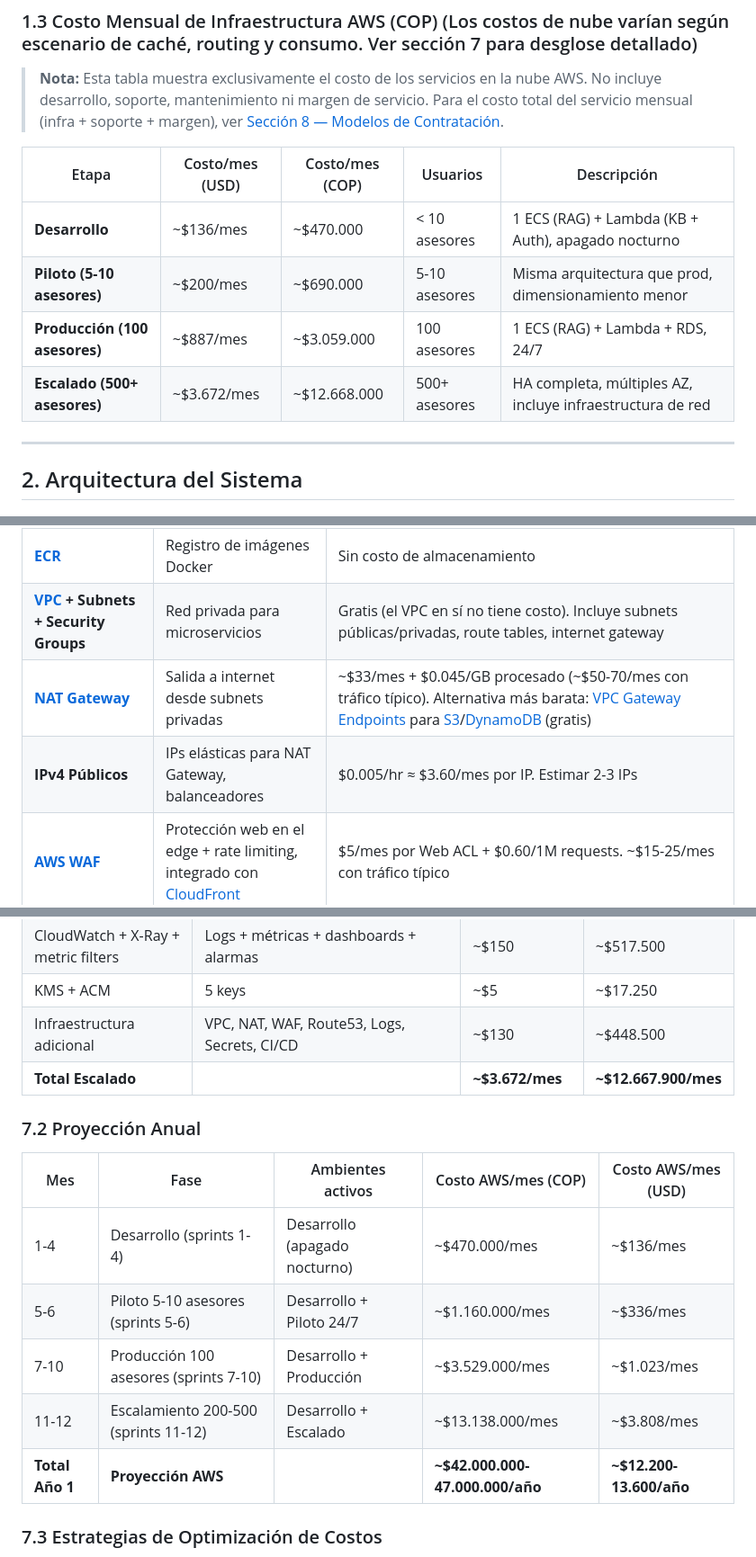
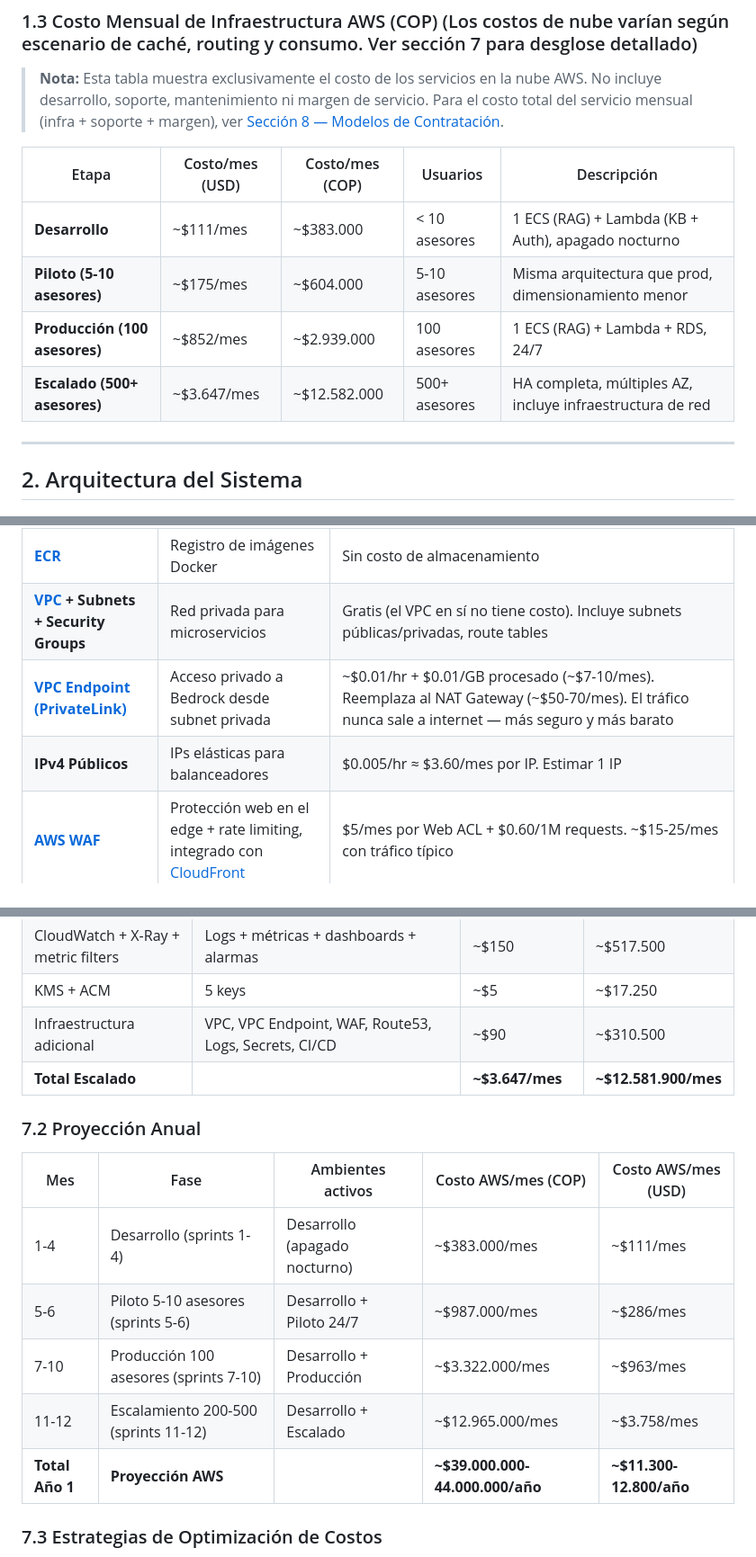
Before and after one commit to johnruedal96/capillas, a Markdown page: docs/propuesta_tecnologica.md, 3 parts joined by grey strips. Shown at 90% size. Drawn GitHub-style.

Commit message:
chang nat gateway to vpc endpoint

```diff
--- a/docs/propuesta_tecnologica.md
+++ b/docs/propuesta_tecnologica.md
@@ -52,10 +52,10 @@ Implementar un **Asistente Comercial Inteligente** basado en arquitectura RAG (R
 
 | Etapa | Costo/mes (USD) | Costo/mes (COP) | Usuarios | Descripción |
 |-------|-----------------|------------------|----------|-------------|
-| **Desarrollo** | ~$136/mes | ~$470.000 | < 10 asesores | 1 ECS (RAG) + Lambda (KB + Auth), apagado nocturno |
-| **Piloto (5-10 asesores)** | ~$200/mes | ~$690.000 | 5-10 asesores | Misma arquitectura que prod, dimensionamiento menor |
-| **Producción (100 asesores)** | ~$887/mes | ~$3.059.000 | 100 asesores | 1 ECS (RAG) + Lambda + RDS, 24/7 |
-| **Escalado (500+ asesores)** | ~$3.672/mes | ~$12.668.000 | 500+ asesores | HA completa, múltiples AZ, incluye infraestructura de red |
+| **Desarrollo** | ~$111/mes | ~$383.000 | < 10 asesores | 1 ECS (RAG) + Lambda (KB + Auth), apagado nocturno |
+| **Piloto (5-10 asesores)** | ~$175/mes | ~$604.000 | 5-10 asesores | Misma arquitectura que prod, dimensionamiento menor |
+| **Producción (100 asesores)** | ~$852/mes | ~$2.939.000 | 100 asesores | 1 ECS (RAG) + Lambda + RDS, 24/7 |
+| **Escalado (500+ asesores)** | ~$3.647/mes | ~$12.582.000 | 500+ asesores | HA completa, múltiples AZ, incluye infraestructura de red |
 
 ---
 
@@ -512,9 +512,9 @@ Se ejecuta antes de cualquier llamada a [Bedrock](https://docs.aws.amazon.com/be
 | **[CloudWatch](https://docs.aws.amazon.com/AmazonCloudWatch/latest/monitoring/WhatIsCloudWatch.html) + [X-Ray](https://docs.aws.amazon.com/xray/latest/devguide/aws-xray.html)** | Monitoreo y tracing | Incluido con AWS |
 | **[Step Functions](https://docs.aws.amazon.com/step-functions/latest/dg/welcome.html)** | Orquestación de ingesta de documentos | Flujos async con retry/error handling |
 | **[ECR](https://docs.aws.amazon.com/AmazonECR/latest/userguide/what-is-ecr.html)** | Registro de imágenes Docker | Sin costo de almacenamiento |
-| **[VPC](https://docs.aws.amazon.com/vpc/latest/userguide/what-is-amazon-vpc.html) + Subnets + Security Groups** | Red privada para microservicios | Gratis (el VPC en sí no tiene costo). Incluye subnets públicas/privadas, route tables, internet gateway |
-| **[NAT Gateway](https://docs.aws.amazon.com/vpc/latest/userguide/vpc-nat-gateway.html)** | Salida a internet desde subnets privadas | ~$33/mes + $0.045/GB procesado (~$50-70/mes con tráfico típico). Alternativa más barata: [VPC Gateway Endpoints](https://docs.aws.amazon.com/vpc/latest/privatelink/gateway-endpoints.html) para [S3](https://docs.aws.amazon.com/AmazonS3/latest/userguide/Welcome.html)/[DynamoDB](https://docs.aws.amazon.com/amazondynamodb/latest/developerguide/Introduction.html) (gratis) |
-| **IPv4 Públicos** | IPs elásticas para NAT Gateway, balanceadores | $0.005/hr ≈ $3.60/mes por IP. Estimar 2-3 IPs |
+| **[VPC](https://docs.aws.amazon.com/vpc/latest/userguide/what-is-amazon-vpc.html) + Subnets + Security Groups** | Red privada para microservicios | Gratis (el VPC en sí no tiene costo). Incluye subnets públicas/privadas, route tables |
+| **[VPC Endpoint (PrivateLink)](https://docs.aws.amazon.com/vpc/latest/privatelink/vpce-interface.html)** | Acceso privado a Bedrock desde subnet privada | ~$0.01/hr + $0.01/GB procesado (~$7-10/mes). Reemplaza al NAT Gateway (~$50-70/mes). El tráfico nunca sale a internet — más seguro y más barato |
+| **IPv4 Públicos** | IPs elásticas para balanceadores | $0.005/hr ≈ $3.60/mes por IP. Estimar 1 IP |
 | **[AWS WAF](https://docs.aws.amazon.com/waf/latest/developerguide/waf-chapter.html)** | Protección web en el edge + rate limiting, integrado con [CloudFront](https://docs.aws.amazon.com/AmazonCloudFront/latest/DeveloperGuide/Introduction.html) | $5/mes por Web ACL + $0.60/1M requests. ~$15-25/mes con tráfico típico |
 | **[Route53](https://docs.aws.amazon.com/Route53/latest/DeveloperGuide/Welcome.html)** | DNS, dominio, health checks | $0.50/zone/mes + ~$12/año por dominio .com |
 | **[CloudWatch](https://docs.aws.amazon.com/AmazonCloudWatch/latest/monitoring/WhatIsCloudWatch.html) Logs** | Logs de microservicios y auditoría | $0.50/GB ingerido (primeros 5GB gratis). ~$5-10/mes con retención 30 días |
@@ -1203,18 +1203,18 @@ Tasa de cambio: $1 USD = $3,450 COP
 | Step Functions | Ingesta + workflows | ~$20 | ~$69.000 |
 | CloudWatch + X-Ray + metric filters | Logs + métricas + dashboards + alarmas | ~$150 | ~$517.500 |
 | KMS + ACM | 5 keys | ~$5 | ~$17.250 |
-| Infraestructura adicional | VPC, NAT, WAF, Route53, Logs, Secrets, CI/CD | ~$130 | ~$448.500 |
-| **Total Escalado** | | **~$3.672/mes** | **~$12.667.900/mes** |
+| Infraestructura adicional | VPC, VPC Endpoint, WAF, Route53, Logs, Secrets, CI/CD | ~$90 | ~$310.500 |
+| **Total Escalado** | | **~$3.647/mes** | **~$12.581.900/mes** |
 
 ### 7.2 Proyección Anual
 
 | Mes | Fase | Ambientes activos | Costo AWS/mes (COP) | Costo AWS/mes (USD) |
 |-----|------|-------------------|---------------------|---------------------|
-| 1-4 | Desarrollo (sprints 1-4) | Desarrollo (apagado nocturno) | ~$470.000/mes | ~$136/mes |
-| 5-6 | Piloto 5-10 asesores (sprints 5-6) | Desarrollo + Piloto 24/7 | ~$1.160.000/mes | ~$336/mes |
-| 7-10 | Producción 100 asesores (sprints 7-10) | Desarrollo + Producción | ~$3.529.000/mes | ~$1.023/mes |
-| 11-12 | Escalamiento 200-500 (sprints 11-12) | Desarrollo + Escalado | ~$13.138.000/mes | ~$3.808/mes |
-| **Total Año 1** | **Proyección AWS** | | **~$42.000.000-47.000.000/año** | **~$12.200-13.600/año** |
+| 1-4 | Desarrollo (sprints 1-4) | Desarrollo (apagado nocturno) | ~$383.000/mes | ~$111/mes |
+| 5-6 | Piloto 5-10 asesores (sprints 5-6) | Desarrollo + Piloto 24/7 | ~$987.000/mes | ~$286/mes |
+| 7-10 | Producción 100 asesores (sprints 7-10) | Desarrollo + Producción | ~$3.322.000/mes | ~$963/mes |
+| 11-12 | Escalamiento 200-500 (sprints 11-12) | Desarrollo + Escalado | ~$12.965.000/mes | ~$3.758/mes |
+| **Total Año 1** | **Proyección AWS** | | **~$39.000.000-44.000.000/año** | **~$11.300-12.800/año** |
 
 ### 7.3 Estrategias de Optimización de Costos
 
```
Also changed, not shown: other parts of docs/propuesta_tecnologica.md (+20 -19 lines).
